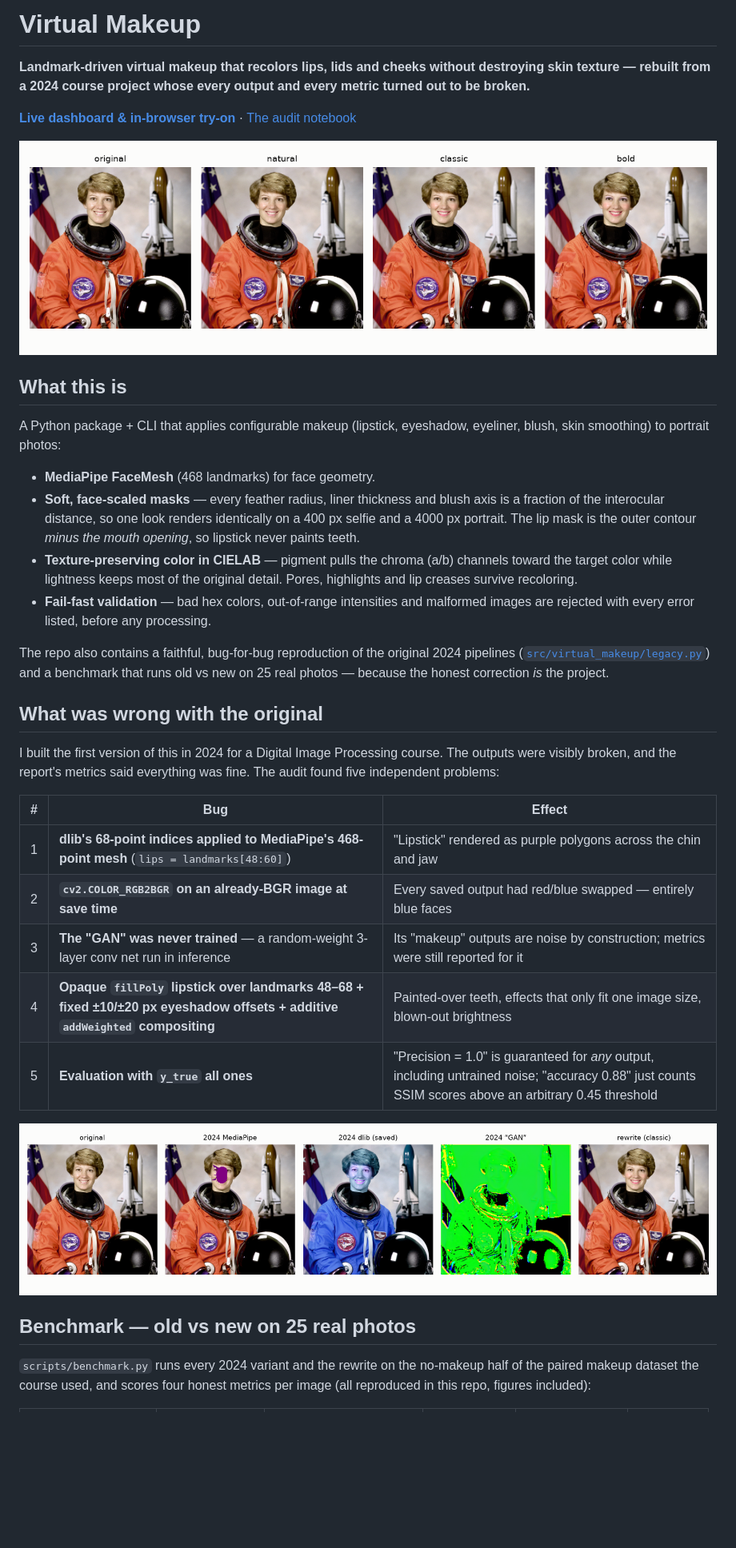
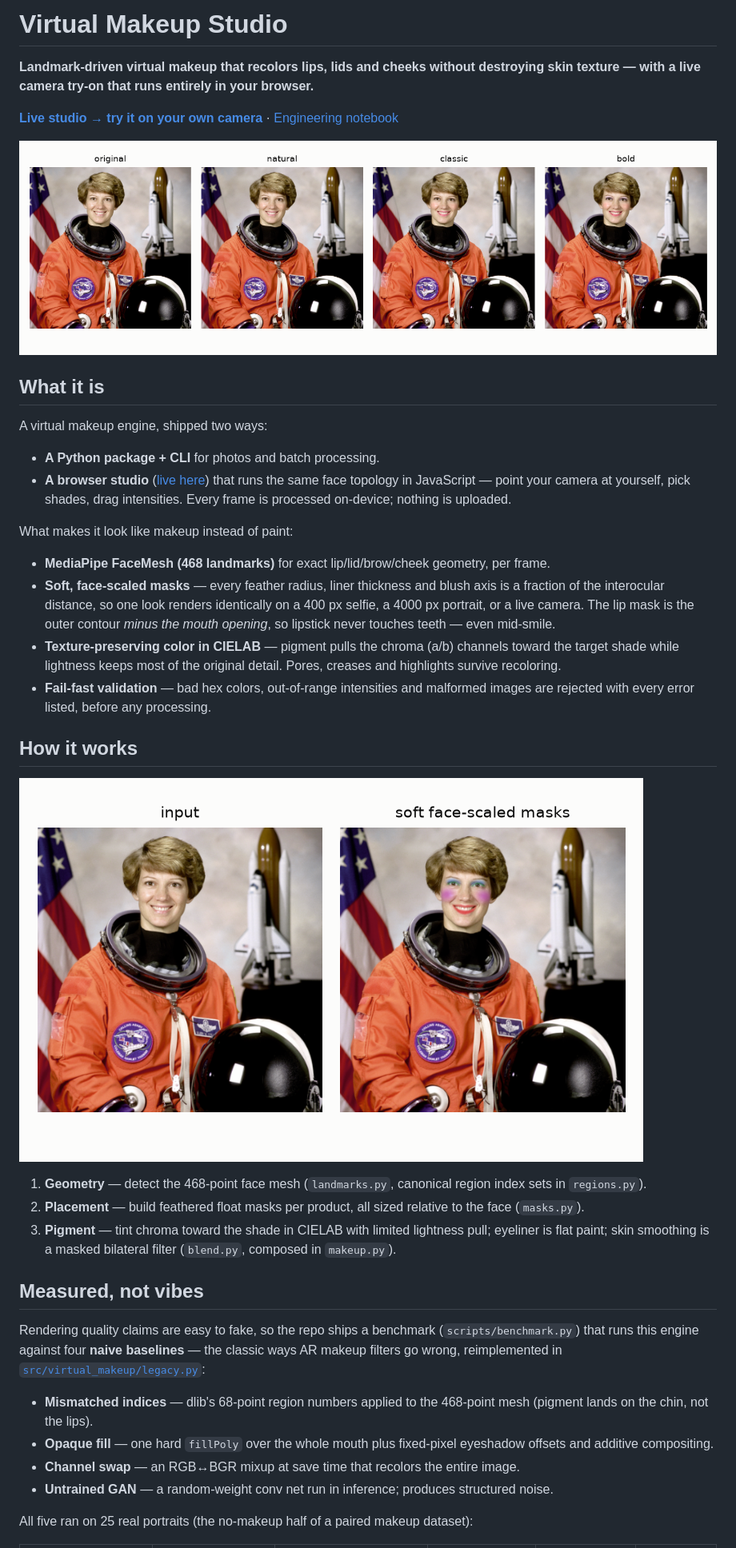
Before and after one commit to safdar-hussain1/carmine, a Markdown page: README.md, the part around the change printed below. Shown: that part at 80% size. Rendered like a GitHub page; pictures changed too: reports/figures/legacy_vs_new.png; blank space fills up the shorter version.

```diff
--- a/README.md
+++ b/README.md
@@ -1,37 +1,41 @@
-# Virtual Makeup
+# Virtual Makeup Studio
 
-**Landmark-driven virtual makeup that recolors lips, lids and cheeks without destroying skin texture — rebuilt from a 2024 course project whose every output and every metric turned out to be broken.**
+**Landmark-driven virtual makeup that recolors lips, lids and cheeks without destroying skin texture — with a live camera try-on that runs entirely in your browser.**
 
-[**Live dashboard & in-browser try-on**](https://safdar-hussain1.github.io/virtual-makeup/) · [The audit notebook](notebooks/01_audit_and_rewrite.ipynb)
+[**Live studio → try it on your own camera**](https://safdar-hussain1.github.io/virtual-makeup/) · [Engineering notebook](notebooks/01_engine_and_baselines.ipynb)
 
 ![Presets demo](reports/figures/presets_demo.png)
 
-## What this is
+## What it is
 
-A Python package + CLI that applies configurable makeup (lipstick, eyeshadow, eyeliner, blush, skin smoothing) to portrait photos:
+A virtual makeup engine, shipped two ways:
 
-- **MediaPipe FaceMesh** (468 landmarks) for face geometry.
-- **Soft, face-scaled masks** — every feather radius, liner thickness and blush axis is a fraction of the interocular distance, so one look renders identically on a 400 px selfie and a 4000 px portrait. The lip mask is the outer contour *minus the mouth opening*, so lipstick never paints teeth.
-- **Texture-preserving color in CIELAB** — pigment pulls the chroma (a/b) channels toward the target color while lightness keeps most of the original detail. Pores, highlights and lip creases survive recoloring.
+- **A Python package + CLI** for photos and batch processing.
+- **A browser studio** ([live here](https://safdar-hussain1.github.io/virtual-makeup/)) that runs the same face topology in JavaScript — point your camera at yourself, pick shades, drag intensities. Every frame is processed on-device; nothing is uploaded.
+
+What makes it look like makeup instead of paint:
+
+- **MediaPipe FaceMesh (468 landmarks)** for exact lip/lid/brow/cheek geometry, per frame.
+- **Soft, face-scaled masks** — every feather radius, liner thickness and blush axis is a fraction of the interocular distance, so one look renders identically on a 400 px selfie, a 4000 px portrait, or a live camera. The lip mask is the outer contour *minus the mouth opening*, so lipstick never touches teeth — even mid-smile.
+- **Texture-preserving color in CIELAB** — pigment pulls the chroma (a/b) channels toward the target shade while lightness keeps most of the original detail. Pores, creases and highlights survive recoloring.
 - **Fail-fast validation** — bad hex colors, out-of-range intensities and malformed images are rejected with every error listed, before any processing.
 
-The repo also contains a faithful, bug-for-bug reproduction of the original 2024 pipelines ([`src/virtual_makeup/legacy.py`](src/virtual_makeup/legacy.py)) and a benchmark that runs old vs new on 25 real photos — because the honest correction *is* the project.
+## How it works
 
-## What was wrong with the original
+![Pipeline masks](reports/figures/masks_demo.png)
 
-I built the first version of this in 2024 for a Digital Image Processing course. The outputs were visibly broken, and the report's metrics said everything was fine. The audit found five independent problems:
+1. **Geometry** — detect the 468-point face mesh (`landmarks.py`, canonical region index sets in `regions.py`).
+2. **Placement** — build feathered float masks per product, all sized relative to the face (`masks.py`).
+3. **Pigment** — tint chroma toward the shade in CIELAB with limited lightness pull; eyeliner is flat paint; skin smoothing is a masked bilateral filter (`blend.py`, composed in `makeup.py`).
 
-| # | Bug | Effect |
-|---|-----|--------|
-| 1 | **dlib's 68-point indices applied to MediaPipe's 468-point mesh** (`lips = landmarks[48:60]`) | "Lipstick" rendered as purple polygons across the chin and jaw |
-| 2 | **`cv2.COLOR_RGB2BGR` on an already-BGR image at save time** | Every saved output had red/blue swapped — entirely blue faces |
-| 3 | **The "GAN" was never trained** — a random-weight 3-layer conv net run in inference | Its "makeup" outputs are noise by construction; metrics were still reported for it |
-| 4 | **Opaque `fillPoly` lipstick over landmarks 48–68 + fixed ±10/±20 px eyeshadow offsets + additive `addWeighted` compositing** | Painted-over teeth, effects that only fit one image size, blown-out brightness |
-| 5 | **Evaluation with `y_true` all ones** | "Precision = 1.0" is guaranteed for *any* output, including untrained noise; "accuracy 0.88" just counts SSIM scores above an arbitrary 0.45 threshold |
+## Measured, not vibes
 
-![Legacy vs new](reports/figures/legacy_vs_new.png)
+Rendering quality claims are easy to fake, so the repo ships a benchmark (`scripts/benchmark.py`) that runs this engine against four **naive baselines** — the classic ways AR makeup filters go wrong, reimplemented in [`src/virtual_makeup/legacy.py`](src/virtual_makeup/legacy.py):
 
-## Benchmark — old vs new on 25 real photos
+- **Mismatched indices** — dlib's 68-point region numbers applied to the 468-point mesh (pigment lands on the chin, not the lips).
+- **Opaque fill** — one hard `fillPoly` over the whole mouth plus fixed-pixel eyeshadow offsets and additive compositing.
+- **Channel swap** — an RGB↔BGR mixup at save time that recolors the entire image.
+- **Untrained GAN** — a random-weight conv net run in inference; produces structured noise.
 
-`scripts/benchmark.py` runs every 2024 variant and the rewrite on the no-makeup half of the paired makeup dataset the course used, and scores four honest metrics per image (all reproduced in this repo, figures included):
+All five ran on 25 real portraits (the no-makeup half of a paired makeup dataset):
 
```
Also changed, not shown: other parts of README.md (+20 -31 lines), docs/step_landmarks.jpg (added), docs/step_masks.jpg (added), docs/step_result.jpg (added), reports/figures/benchmark_metrics.png, reports/figures/original_protocol.png, 13 other files.
